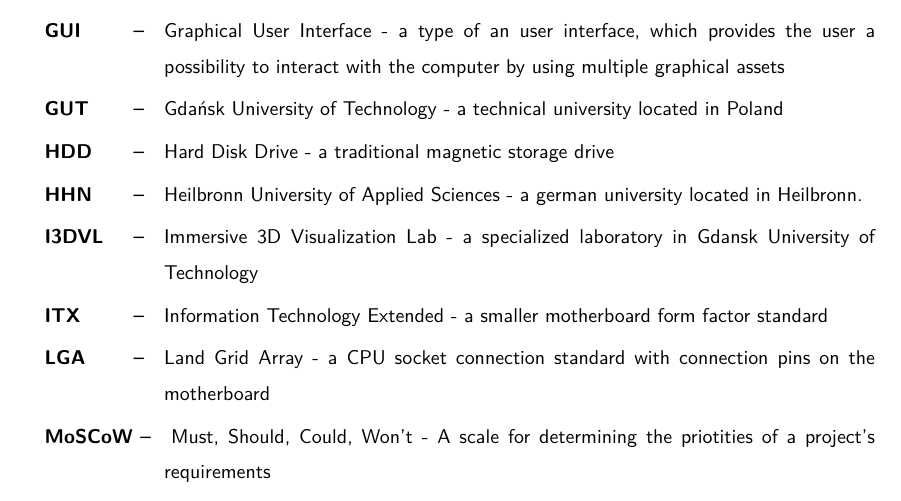
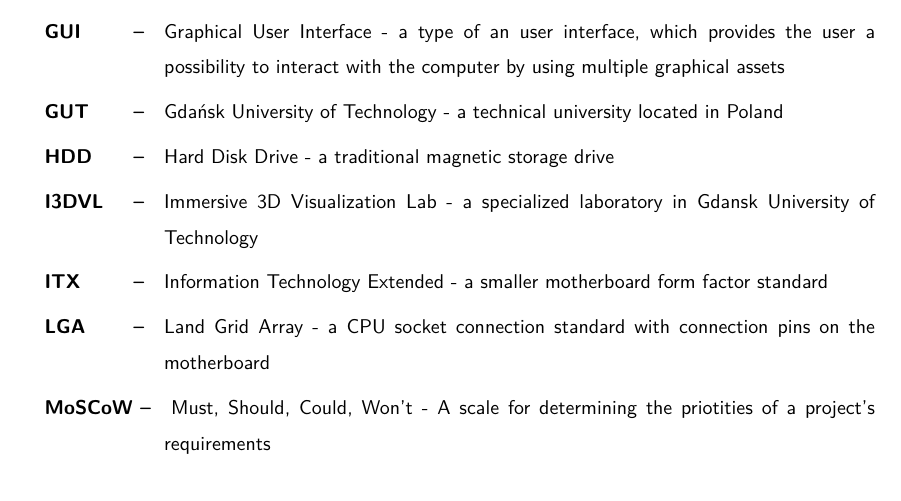
Before and after one commit to dopp1e/diploma, a LaTeX thesis (main.tex, which reads Chapters/Wykaz_skrotow.tex): part of page 7 of 98, cut so that both start at the same text. Compiled offline with LuaLaTeX.

Commit message:
Update Wykaz_skrotow.tex

```diff
--- a/Chapters/Wykaz_skrotow.tex
+++ b/Chapters/Wykaz_skrotow.tex
@@ -15,7 +15,6 @@
 \item[GUI] Graphical User Interface - a type of an user interface, which provides the user a possibility to interact with the computer by using multiple graphical assets
 \item[GUT] Gdańsk University of Technology - a technical university located in Poland
 \item[HDD] Hard Disk Drive - a traditional magnetic storage drive
-\item[HHN] Heilbronn University of Applied Sciences - a german university located in Heilbronn.
 \item[I3DVL] Immersive 3D Visualization Lab - a specialized laboratory in Gdansk University of Technology
 \item[ITX] Information Technology Extended - a smaller motherboard form factor standard
 \item[LGA] Land Grid Array - a CPU socket connection standard with connection pins on the motherboard
```
